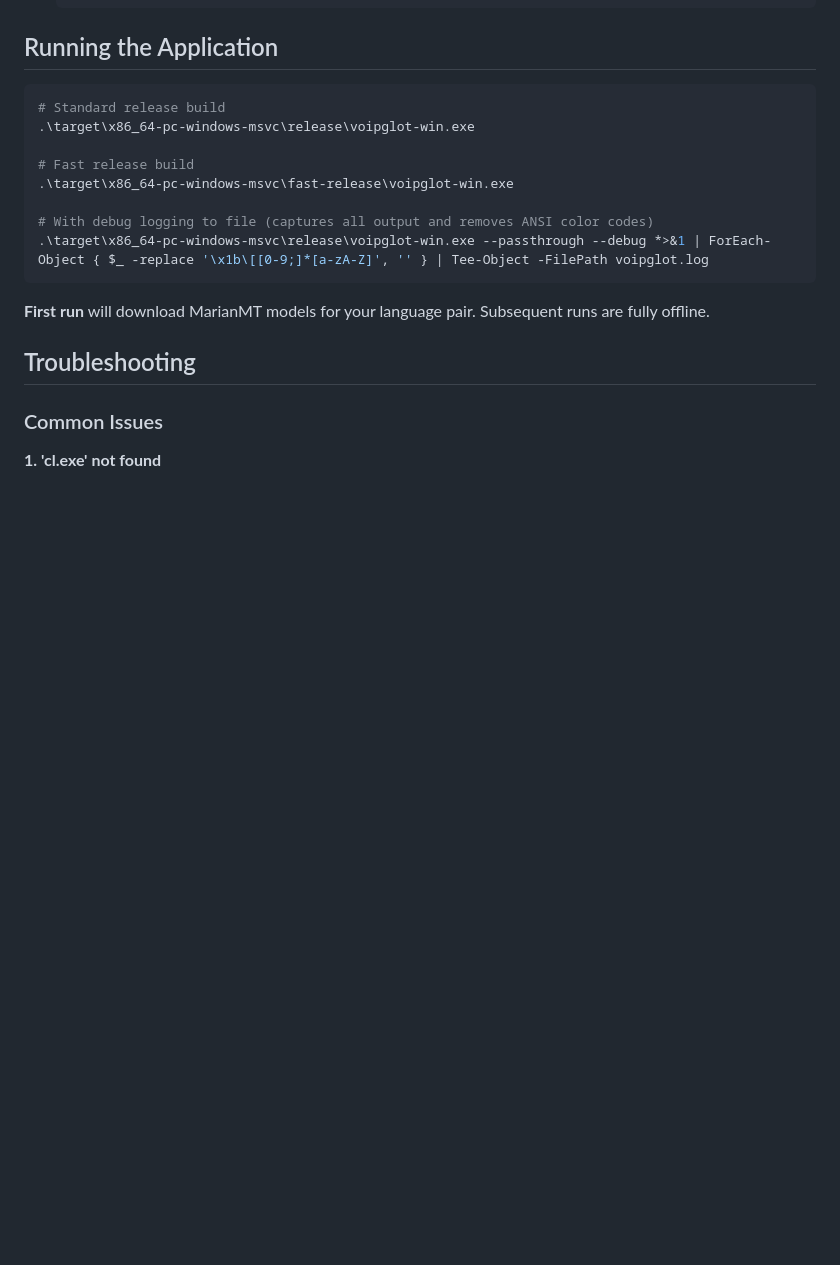
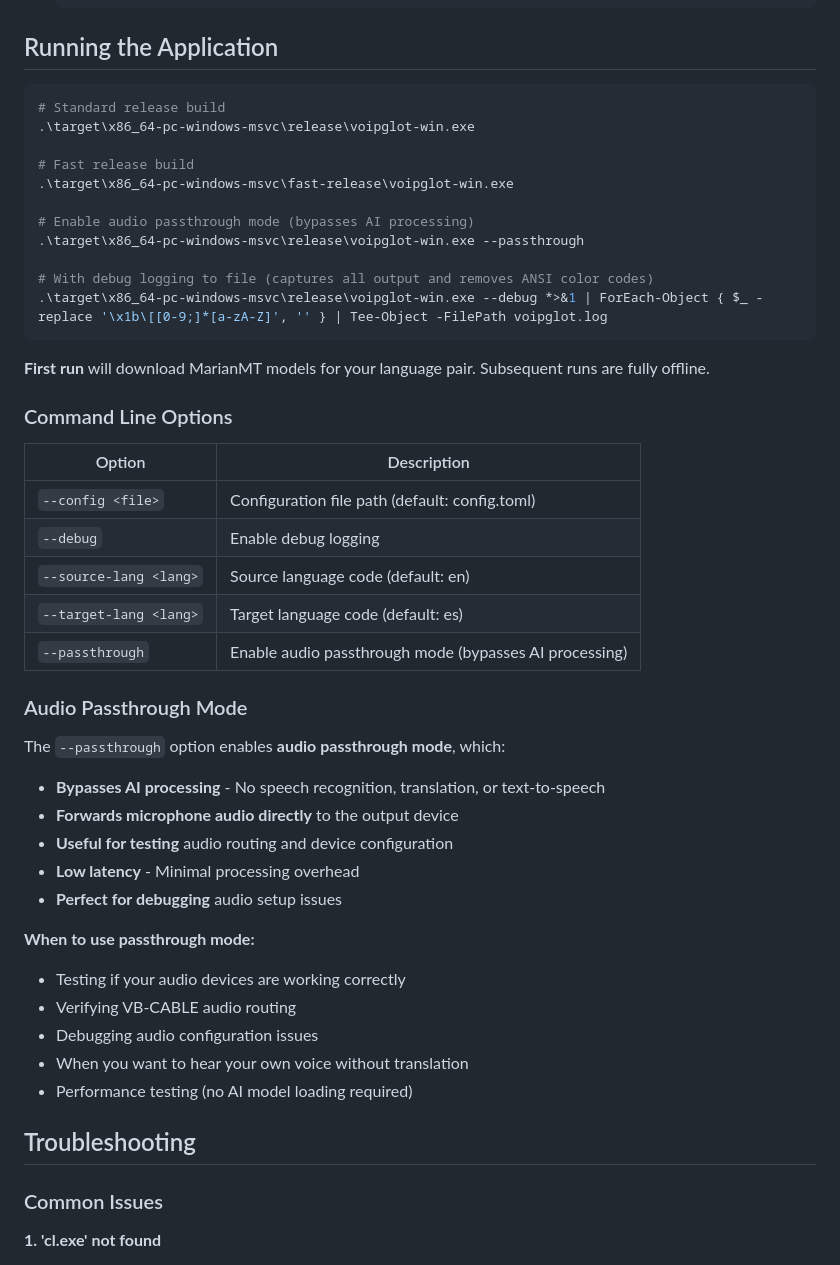
Before and after one commit to irakr/voipglot-win, a Markdown page: README.md, the part around the change. Rendered like a GitHub page; blank space fills up the shorter version.

Commit message:
DOC: Update README to include new command line options and detailed explanation of audio passthrough mode, enhancing user guidance for configuration and debugging.

````diff
--- a/README.md
+++ b/README.md
@@ -204,11 +204,41 @@ cargo --version
 # Fast release build
 .\target\x86_64-pc-windows-msvc\fast-release\voipglot-win.exe
 
+# Enable audio passthrough mode (bypasses AI processing)
+.\target\x86_64-pc-windows-msvc\release\voipglot-win.exe --passthrough
+
 # With debug logging to file (captures all output and removes ANSI color codes)
-.\target\x86_64-pc-windows-msvc\release\voipglot-win.exe --passthrough --debug *>&1 | ForEach-Object { $_ -replace '\x1b\[[0-9;]*[a-zA-Z]', '' } | Tee-Object -FilePath voipglot.log
+.\target\x86_64-pc-windows-msvc\release\voipglot-win.exe --debug *>&1 | ForEach-Object { $_ -replace '\x1b\[[0-9;]*[a-zA-Z]', '' } | Tee-Object -FilePath voipglot.log
 ```
 
 **First run** will download MarianMT models for your language pair. Subsequent runs are fully offline.
+
+### Command Line Options
+
+| Option | Description |
+|--------|-------------|
+| `--config <file>` | Configuration file path (default: config.toml) |
+| `--debug` | Enable debug logging |
+| `--source-lang <lang>` | Source language code (default: en) |
+| `--target-lang <lang>` | Target language code (default: es) |
+| `--passthrough` | Enable audio passthrough mode (bypasses AI processing) |
+
+### Audio Passthrough Mode
+
+The `--passthrough` option enables **audio passthrough mode**, which:
+
+- **Bypasses AI processing** - No speech recognition, translation, or text-to-speech
+- **Forwards microphone audio directly** to the output device
+- **Useful for testing** audio routing and device configuration
+- **Low latency** - Minimal processing overhead
+- **Perfect for debugging** audio setup issues
+
+**When to use passthrough mode:**
+- Testing if your audio devices are working correctly
+- Verifying VB-CABLE audio routing
+- Debugging audio configuration issues
+- When you want to hear your own voice without translation
+- Performance testing (no AI model loading required)
 
 ## Troubleshooting
 
````
